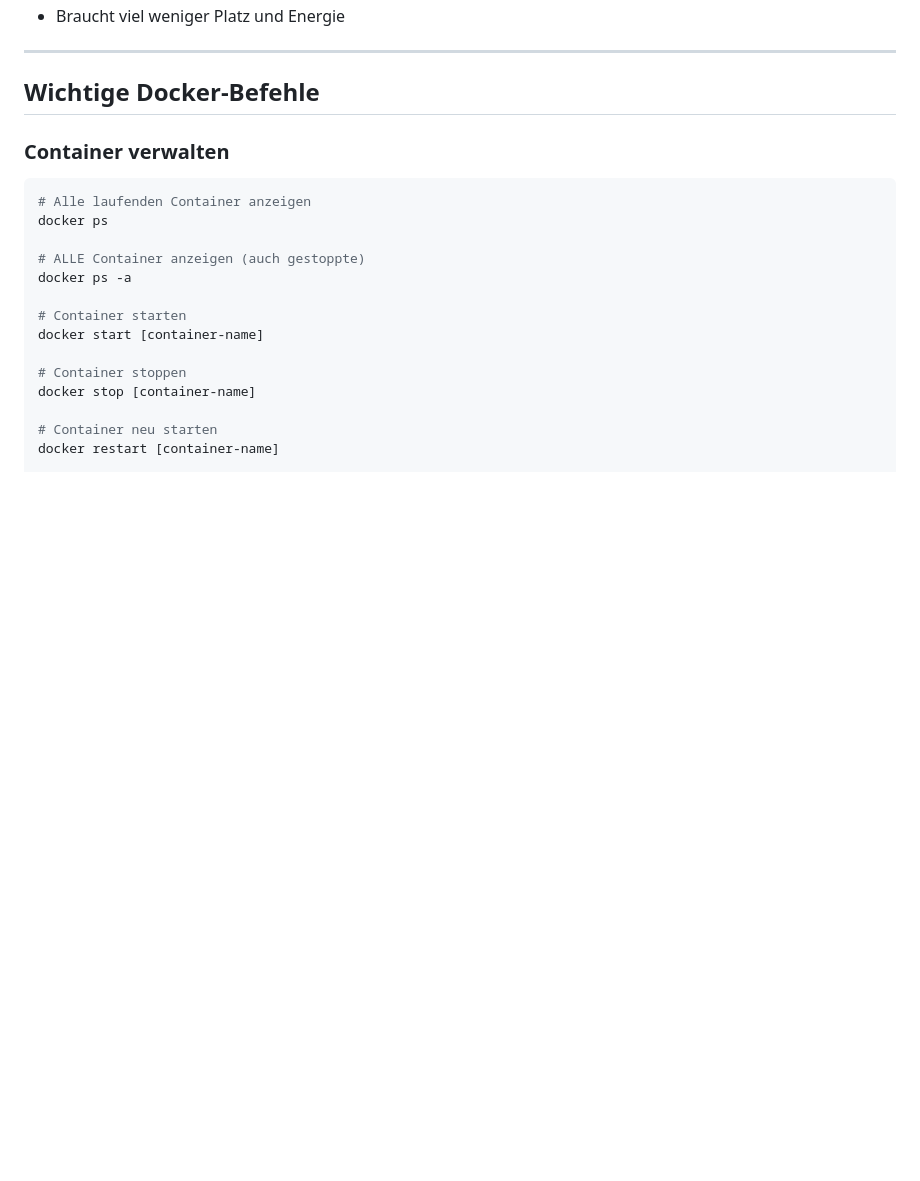
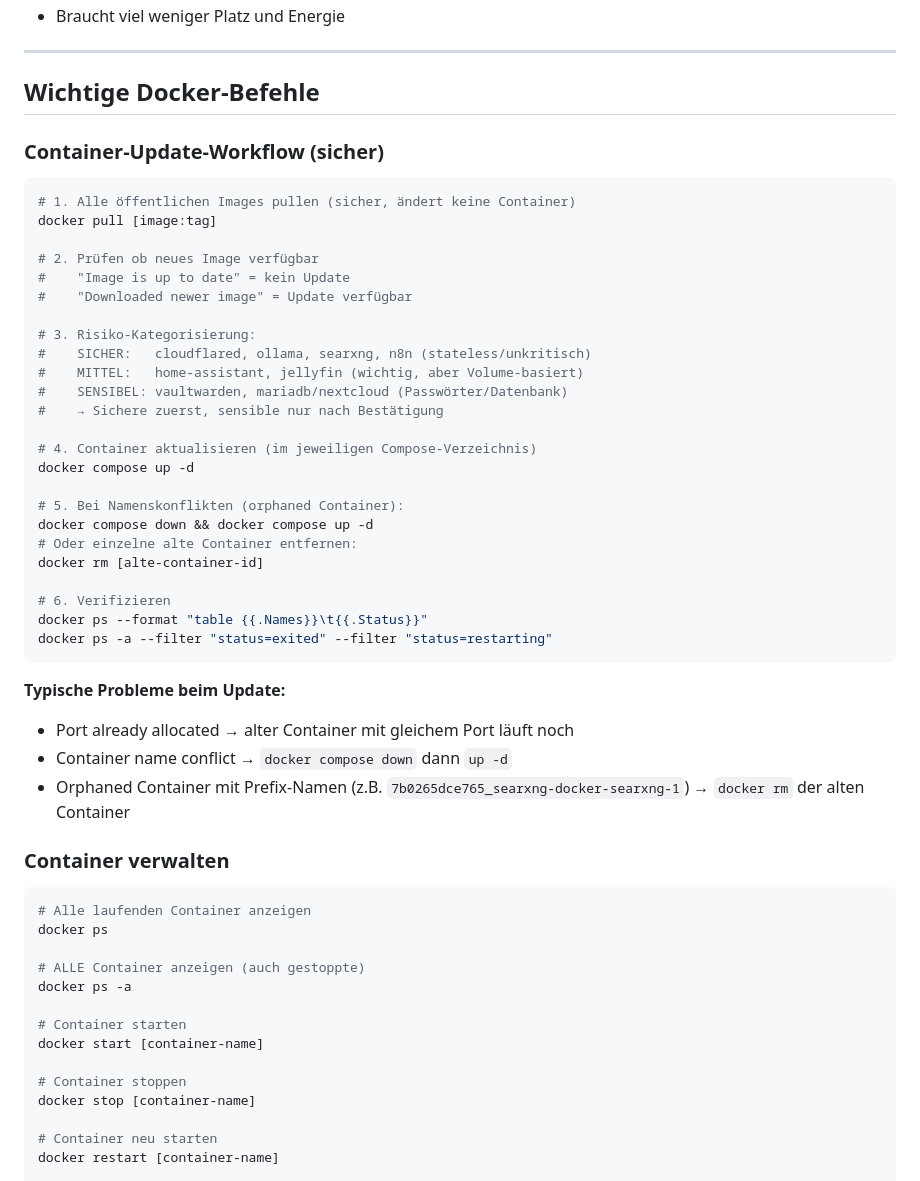
Before and after one commit to jahcoozi92-collab/claude-skills, a Markdown page: docker-admin/SKILL.md, the part around one of its changes. Rendered like a GitHub page; blank space fills up the shorter version.

````diff
--- a/docker-admin/SKILL.md
+++ b/docker-admin/SKILL.md
@@ -73,6 +94,40 @@ Docker ist wie ein Schuhkarton-System:
 ---
 
 ## Wichtige Docker-Befehle
+
+### Container-Update-Workflow (sicher)
+
+```bash
+# 1. Alle öffentlichen Images pullen (sicher, ändert keine Container)
+docker pull [image:tag]
+
+# 2. Prüfen ob neues Image verfügbar
+#    "Image is up to date" = kein Update
+#    "Downloaded newer image" = Update verfügbar
+
+# 3. Risiko-Kategorisierung:
+#    SICHER:   cloudflared, ollama, searxng, n8n (stateless/unkritisch)
+#    MITTEL:   home-assistant, jellyfin (wichtig, aber Volume-basiert)
+#    SENSIBEL: vaultwarden, mariadb/nextcloud (Passwörter/Datenbank)
+#    → Sichere zuerst, sensible nur nach Bestätigung
+
+# 4. Container aktualisieren (im jeweiligen Compose-Verzeichnis)
+docker compose up -d
+
+# 5. Bei Namenskonflikten (orphaned Container):
+docker compose down && docker compose up -d
+# Oder einzelne alte Container entfernen:
+docker rm [alte-container-id]
+
+# 6. Verifizieren
+docker ps --format "table {{.Names}}\t{{.Status}}"
+docker ps -a --filter "status=exited" --filter "status=restarting"
+```
+
+**Typische Probleme beim Update:**
+- Port already allocated → alter Container mit gleichem Port läuft noch
+- Container name conflict → `docker compose down` dann `up -d`
+- Orphaned Container mit Prefix-Namen (z.B. `7b0265dce765_searxng-docker-searxng-1`) → `docker rm` der alten Container
 
 ### Container verwalten
 
````
Also changed, not shown: other parts of docker-admin/SKILL.md (+48 -0 lines).
